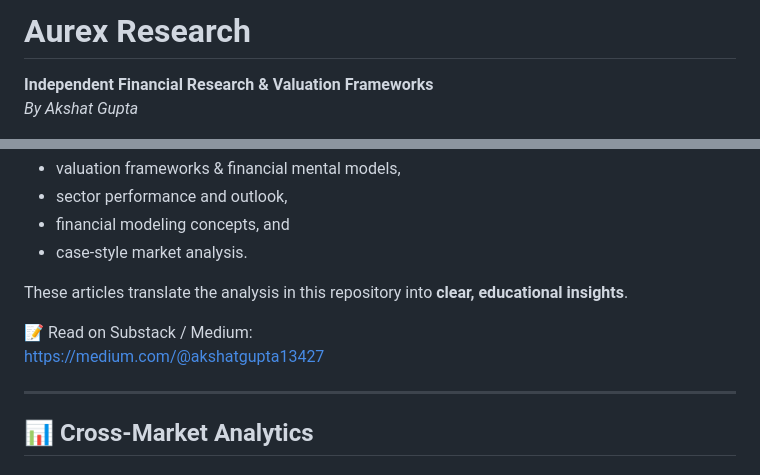
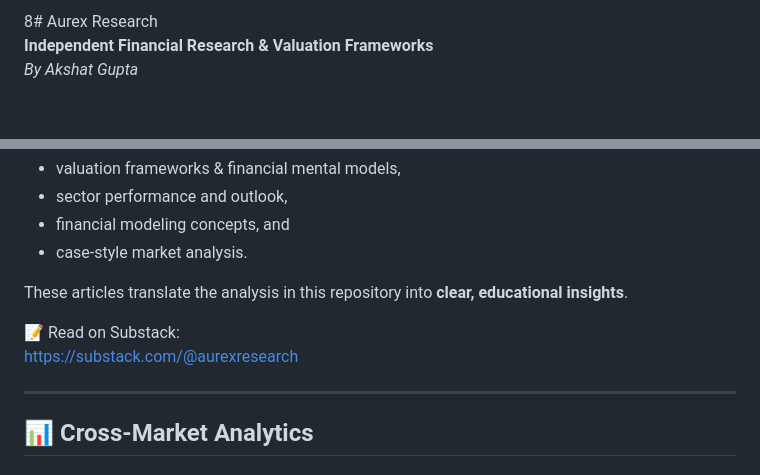
Before and after one commit to akshatgupta2000/aurex-research, a Markdown page: README.md, 2 parts joined by grey strips. GitHub-like rendering; blank space fills up the shorter version.

```diff
--- a/README.md
+++ b/README.md
@@ -1,4 +1,4 @@
-# Aurex Research
+8# Aurex Research
 **Independent Financial Research & Valuation Frameworks**
 *By Akshat Gupta*
 
@@ -128,8 +128,8 @@ Alongside building models, I regularly write about:
 
 These articles translate the analysis in this repository into **clear, educational insights**.
 
-📝 Read on Substack / Medium:
-https://medium.com/@akshatgupta13427
+📝 Read on Substack:
+https://substack.com/@aurexresearch
 
 ---
 
```
